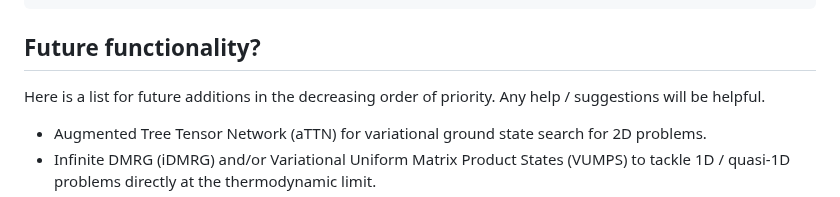
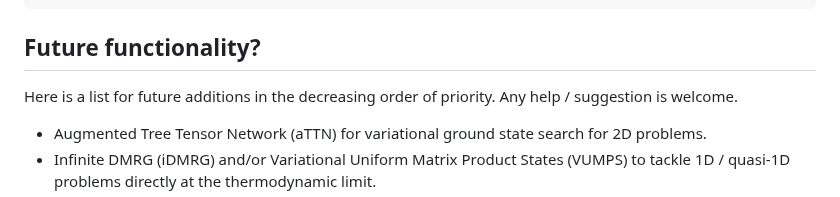
Before and after one commit to titaschanda/TenNetLib.jl, a Markdown page: docs/src/index.md, the part around one of its changes. Drawn GitHub-style.

```diff
--- a/docs/src/index.md
+++ b/docs/src/index.md
@@ -33,7 +33,7 @@ pkg> add https://github.com/titaschanda/TeNLib.jl
 
 ## Future functionality?
 
-Here is a list for future additions in the decreasing order of priority. Any help / suggestions will be helpful.
+Here is a list for future additions in the decreasing order of priority. Any help / suggestion is welcome.
 * Augmented Tree Tensor Network (aTTN) for variational ground state search for 2D problems.
 * Infinite DMRG (iDMRG) and/or Variational Uniform Matrix Product States (VUMPS) to tackle 1D / quasi-1D problems directly at the thermodynamic limit.
 * Projected Entangled Pair States (PEPS) for 2D problems.
```
Also changed, not shown: other parts of docs/src/index.md (+2 -2 lines).
